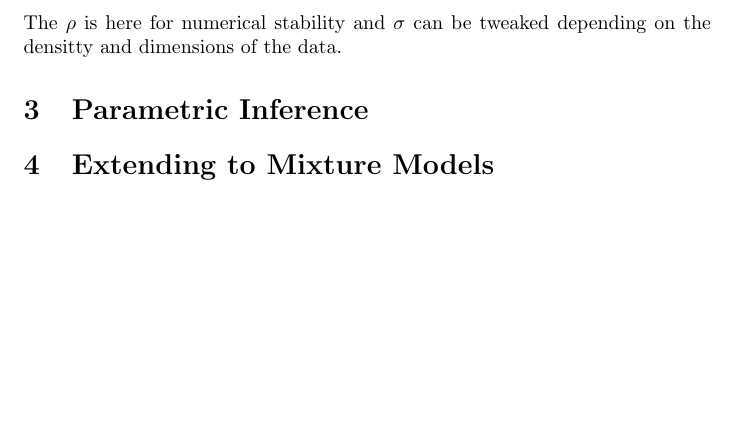
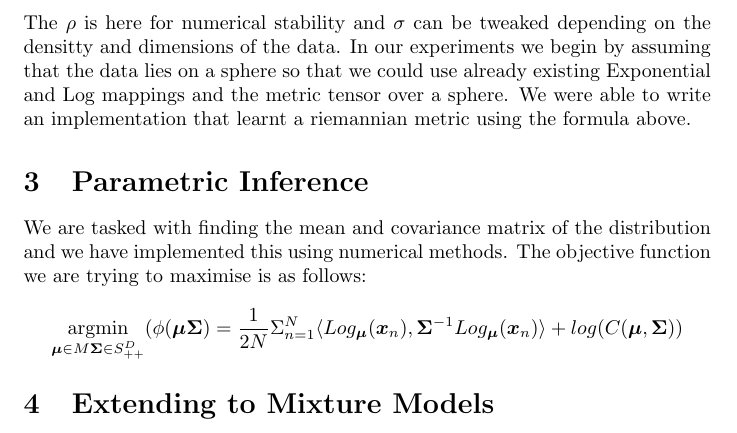
Before and after one commit to johnsnoble/NEML_CW, a LaTeX document (main.tex): part of page 3 of 3, cut so that both start at the same text, the shorter picture padded with empty space. Compiled offline with pdfLaTeX.

Commit message:
Added latex

```diff
--- a/main.tex
+++ b/main.tex
@@ -57,6 +57,14 @@ The authors of LAND decided that when constructing metric tensors, that we shoul
 They also used for function $w_n(\bm{x}) = exp(-\frac{\|\bm{x}_n-\bm{x}\|_2^2}{2\sigma^2})$.
 Defining for the $d$ value in the diagonal of $\bm{M}$ to be $$\bm{M}(\bm{x}) = (\Sigma_{n=1}^Nw_n(\bm{x})(x_{nd}-x_d)^2+\rho)^{-1}$$
 The $\rho$ is here for numerical stability and $\sigma$ can be tweaked depending on the densitty and dimensions of the data.
+In our experiments we begin by assuming that the data lies on a sphere so that we could use already existing Exponential and Log mappings and the metric tensor over a sphere.
+We were able to write an implementation that learnt a riemannian metric using the formula above.
 \section{Parametric Inference}
+We are tasked with finding the mean and covariance matrix of the distribution and we have implemented this using numerical methods.
+The objective function we are trying to maximise is as follows:
+$$\underset{\bm{\mu} \in M \bm{\Sigma} \in S_{++}^D}{\text{argmin}}(\phi(\bm{\mu}\bm{\Sigma})
+=\frac{1}{2N}\Sigma_{n=1}^N\langle Log_{\bm{\mu}}(\bm{x}_n),
+\bm{\Sigma}^{-1}Log_{\bm{\mu}}(\bm{x}_n)\rangle
++ log(C(\bm{\mu},\bm{\Sigma}))$$
 \section{Extending to Mixture Models}
 \end{document}
```
Also changed, not shown: main.pdf, 1 other file.
